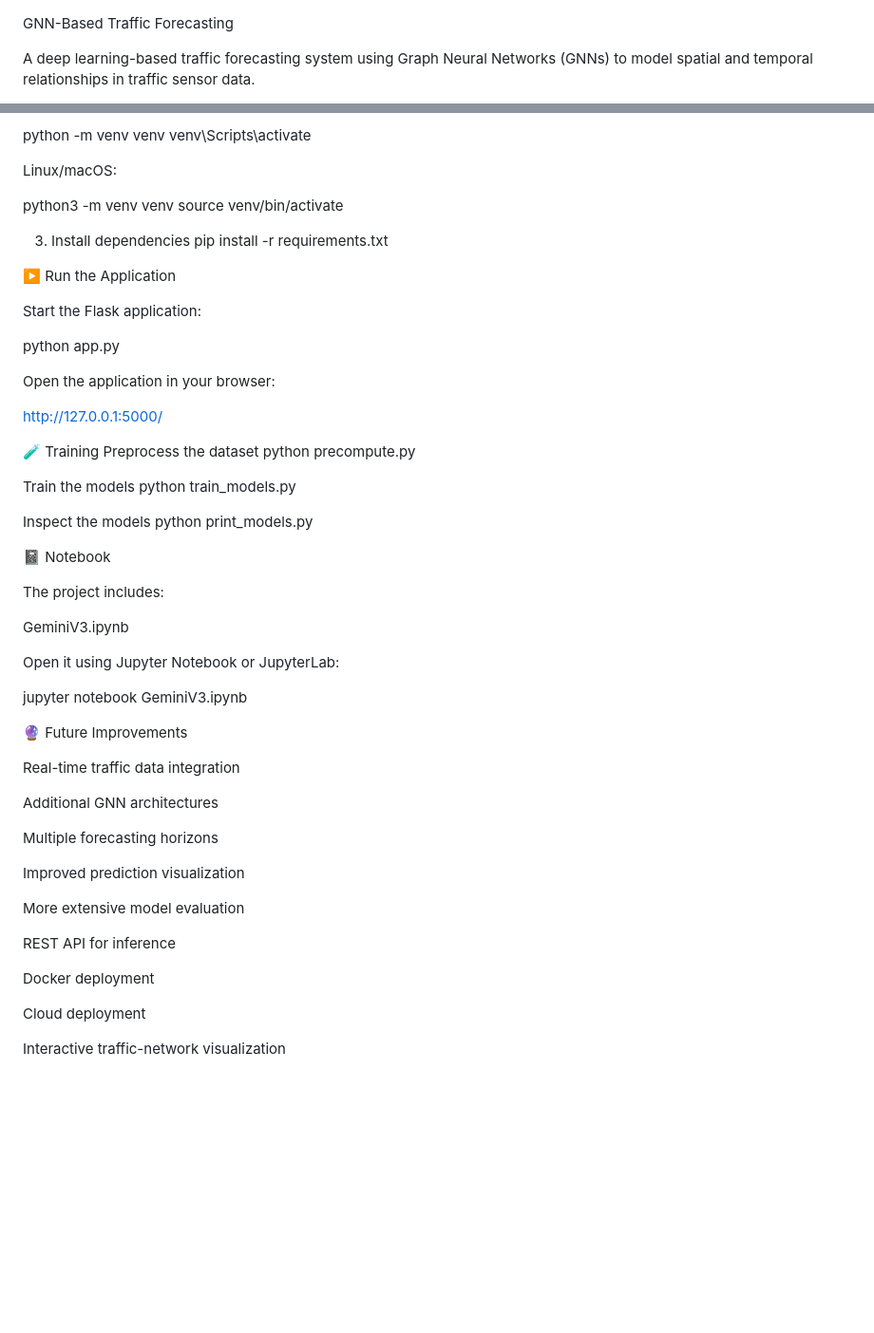
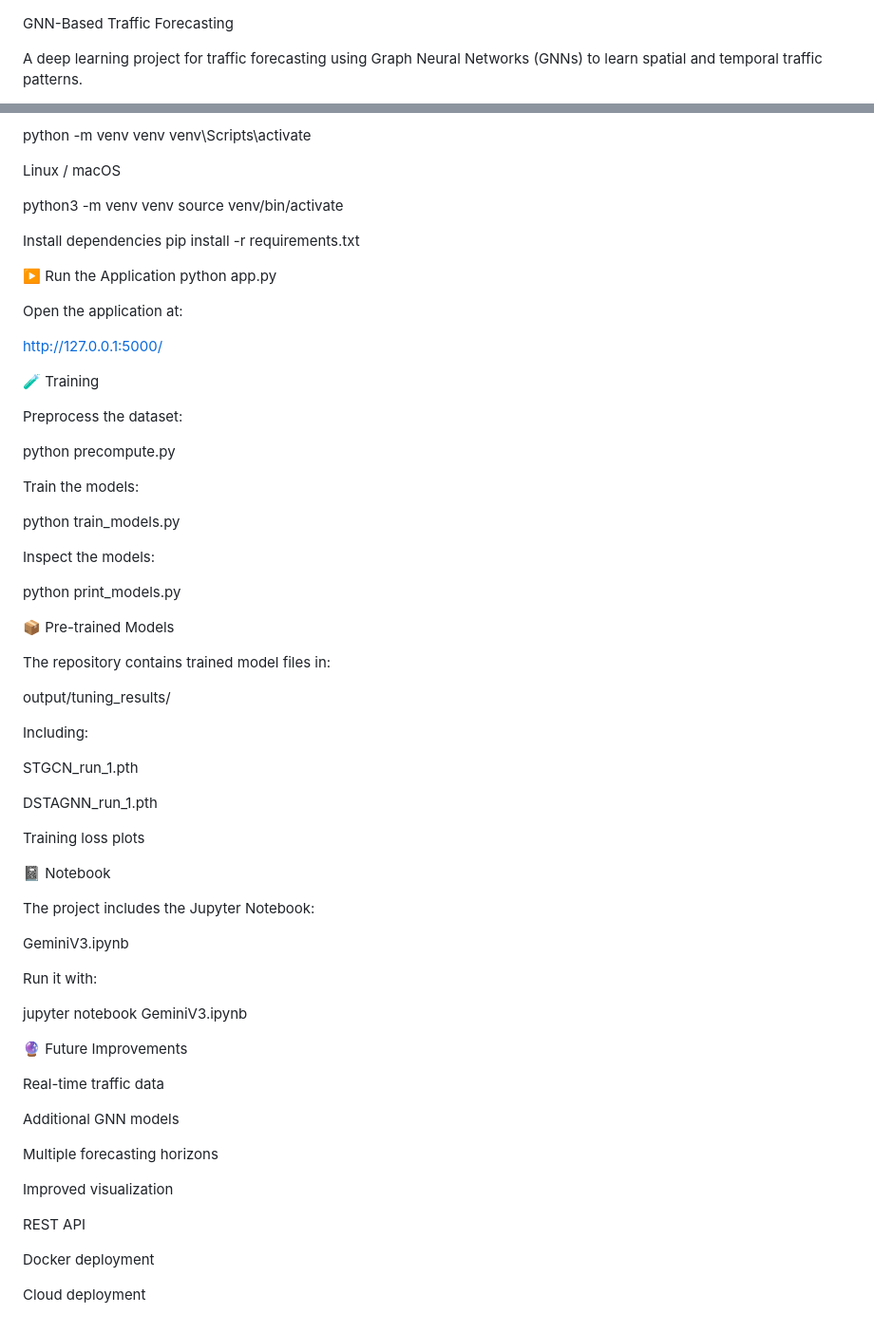
Before and after one commit to prasen2711/GNN-Based-Traffic-Forecasting, a Markdown page: README.md, 2 parts joined by grey strips. Shown at 95% size. GitHub-like rendering; blank space fills up the shorter version.

```diff
--- a/README.md
+++ b/README.md
@@ -1,4 +1,4 @@
 GNN-Based Traffic Forecasting
 
-A deep learning-based traffic forecasting system using Graph Neural Networks (GNNs) to model spatial and temporal relationships in traffic sensor data.
+A deep learning project for traffic forecasting using Graph Neural Networks (GNNs) to learn spatial and temporal traffic patterns.
 
@@ -153,62 +124,76 @@ python -m venv venv
 venv\Scripts\activate
 
 
-Linux/macOS:
+Linux / macOS
 
 python3 -m venv venv
 source venv/bin/activate
 
-3. Install dependencies
+Install dependencies
 pip install -r requirements.txt
 
 ▶️ Run the Application
-
-Start the Flask application:
-
 python app.py
 
 
-Open the application in your browser:
+Open the application at:
 
 http://127.0.0.1:5000/
 
 🧪 Training
-Preprocess the dataset
+
+Preprocess the dataset:
+
 python precompute.py
 
-Train the models
+
+Train the models:
+
 python train_models.py
 
-Inspect the models
+
+Inspect the models:
+
 python print_models.py
+
+📦 Pre-trained Models
+
+The repository contains trained model files in:
+
+output/tuning_results/
+
+
+Including:
+
+STGCN_run_1.pth
+
+DSTAGNN_run_1.pth
+
+Training loss plots
 
 📓 Notebook
 
-The project includes:
+The project includes the Jupyter Notebook:
 
 GeminiV3.ipynb
 
 
-Open it using Jupyter Notebook or JupyterLab:
+Run it with:
 
 jupyter notebook GeminiV3.ipynb
 
 🔮 Future Improvements
 
-Real-time traffic data integration
+Real-time traffic data
 
-Additional GNN architectures
+Additional GNN models
 
 Multiple forecasting horizons
 
-Improved prediction visualization
+Improved visualization
 
-More extensive model evaluation
-
-REST API for inference
+REST API
 
 Docker deployment
 
 Cloud deployment
-
-Interactive traffic-network visualization
```
Also changed, not shown: other parts of README.md (+71 -100 lines).
